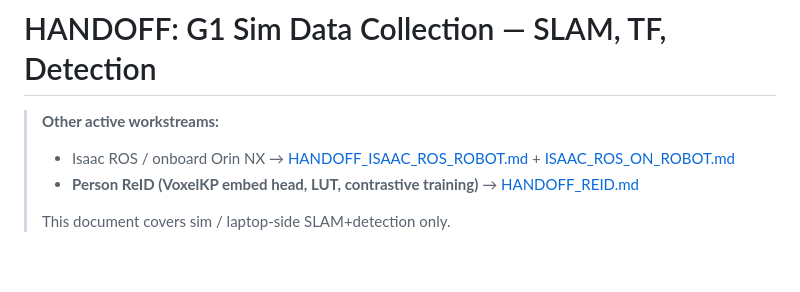
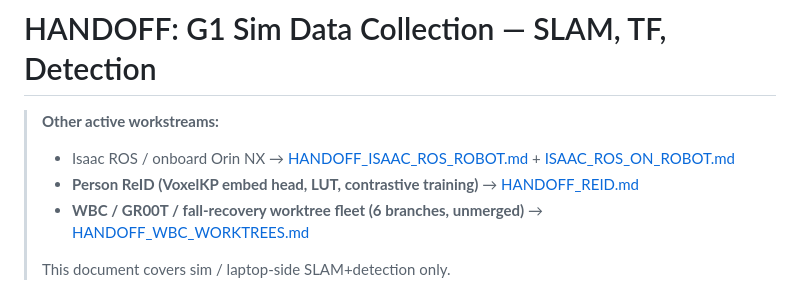
Before and after one commit to thdhyan/g1_perception_ws, a Markdown page: HANDOFF.md, the part around the change. Rendered like a GitHub page; blank space fills up the shorter version.

```diff
--- a/HANDOFF.md
+++ b/HANDOFF.md
@@ -3,6 +3,7 @@
 > **Other active workstreams:**
 > - Isaac ROS / onboard Orin NX → [HANDOFF_ISAAC_ROS_ROBOT.md](HANDOFF_ISAAC_ROS_ROBOT.md) + [ISAAC_ROS_ON_ROBOT.md](ISAAC_ROS_ON_ROBOT.md)
 > - **Person ReID (VoxelKP embed head, LUT, contrastive training)** → [HANDOFF_REID.md](HANDOFF_REID.md)
+> - **WBC / GR00T / fall-recovery worktree fleet (6 branches, unmerged)** → [HANDOFF_WBC_WORKTREES.md](HANDOFF_WBC_WORKTREES.md)
 >
 > This document covers sim / laptop-side SLAM+detection only.
 
```
Also changed, not shown: HANDOFF_WBC_WORKTREES.md (added, +334 -0 lines).
